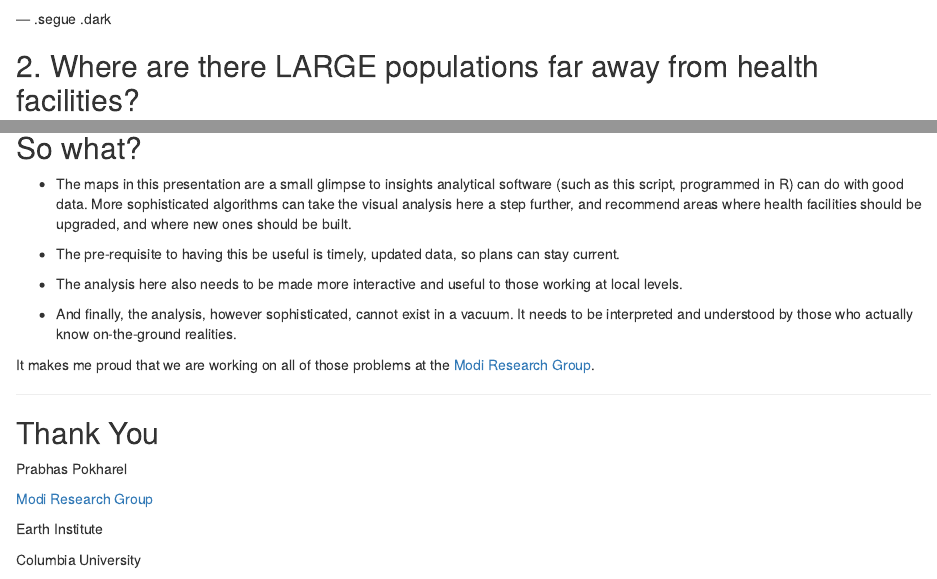
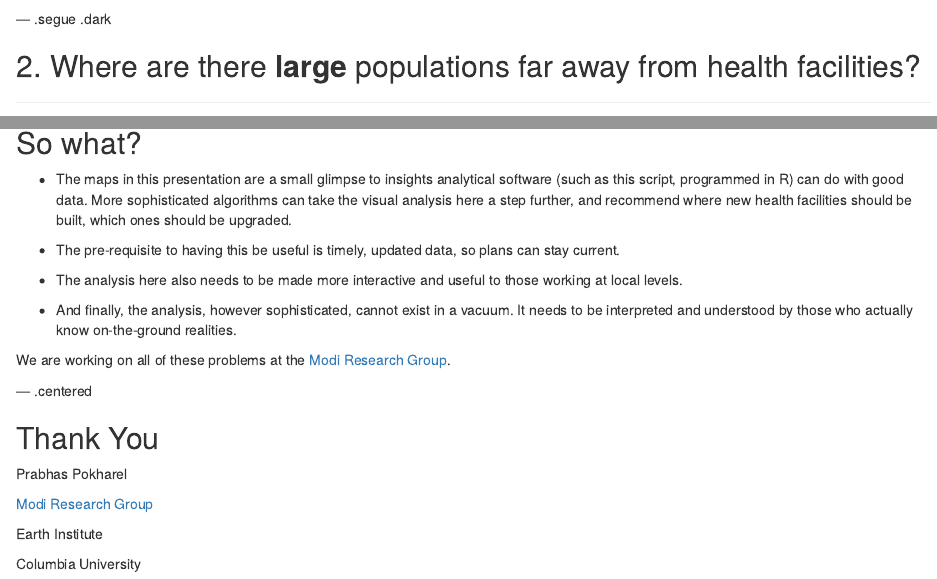
Before and after one commit to prabhasp/Haiti-Health-Access-Analysis, an R Markdown document (index.Rmd): the page in a window 1100 px wide, from 1520 px down, and a second part further down, joined at a grey line. Rendered offline with R 4.5, knitr and Pandoc, with nearby package versions; some code elsewhere in the file could not run offline.

Commit message:
bolding things; why is centering so hard?

```diff
--- /dev/null
+++ b/assets/css/custom.css
@@ -0,0 +1,3 @@
+strong, b {
+    font-weight: bold;
+}
--- a/index.Rmd
+++ b/index.Rmd
@@ -154,7 +154,7 @@ ggplot(mergedPlotDF, aes(x=x, y=y, group=group)) + geom_line() +  blank_theme()
 
 --- .segue .dark
 
-## 2. Where are there LARGE populations far away from health facilities?
+## 2. Where are there __large__ populations far away from health facilities?
 
 ---
 
@@ -232,7 +232,7 @@ grid.frame(); grid.draw(legend)
 
 ## So what?
 
- * The maps in this presentation are a small glimpse to insights analytical software (such as this script, programmed in R) can do with good data. More sophisticated algorithms can take the visual analysis here a step further, and recommend areas where health facilities should be upgraded, and where new ones should be built.
+ * The maps in this presentation are a small glimpse to insights analytical software (such as this script, programmed in R) can do with good data. More sophisticated algorithms can take the visual analysis here a step further, and recommend where new health facilities should be built, which ones should be upgraded.
 
  * The pre-requisite to having this be useful is timely, updated data, so plans can stay current.
 
@@ -240,9 +240,9 @@ grid.frame(); grid.draw(legend)
 
  * And finally, the analysis, however sophisticated, cannot exist in a vacuum. It needs to be interpreted and understood by those who actually know on-the-ground realities.
 
-It makes me proud that we are working on all of those problems at the [Modi Research Group](http://modi.mech.columbia.edu).
+We are working on all of these problems at the [Modi Research Group](http://modi.mech.columbia.edu).
 
----
+--- .centered
 
 ## Thank You
 
```
Also changed, not shown: index.html, 1 other file.
